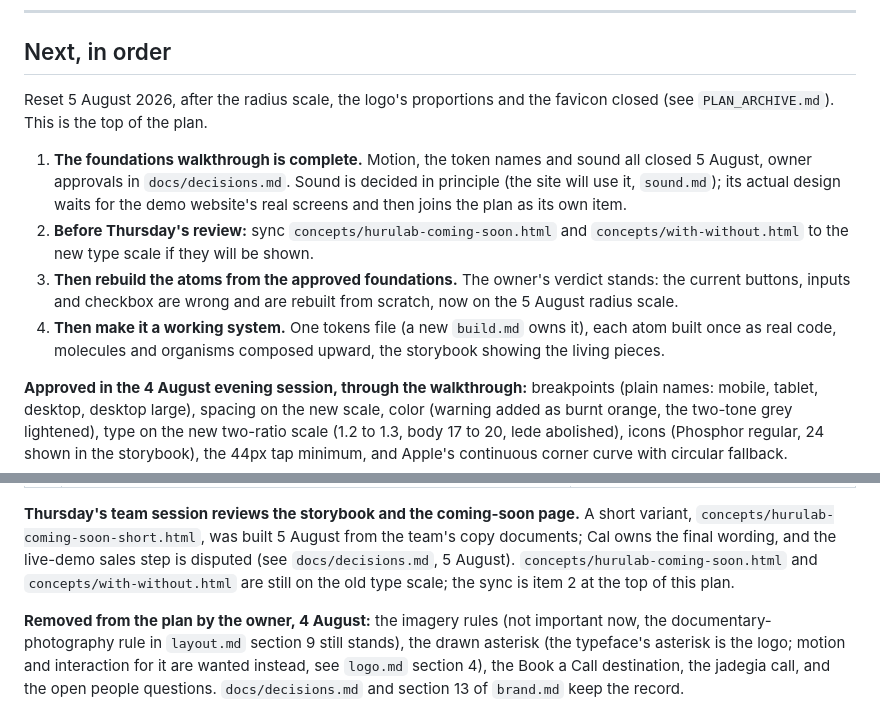
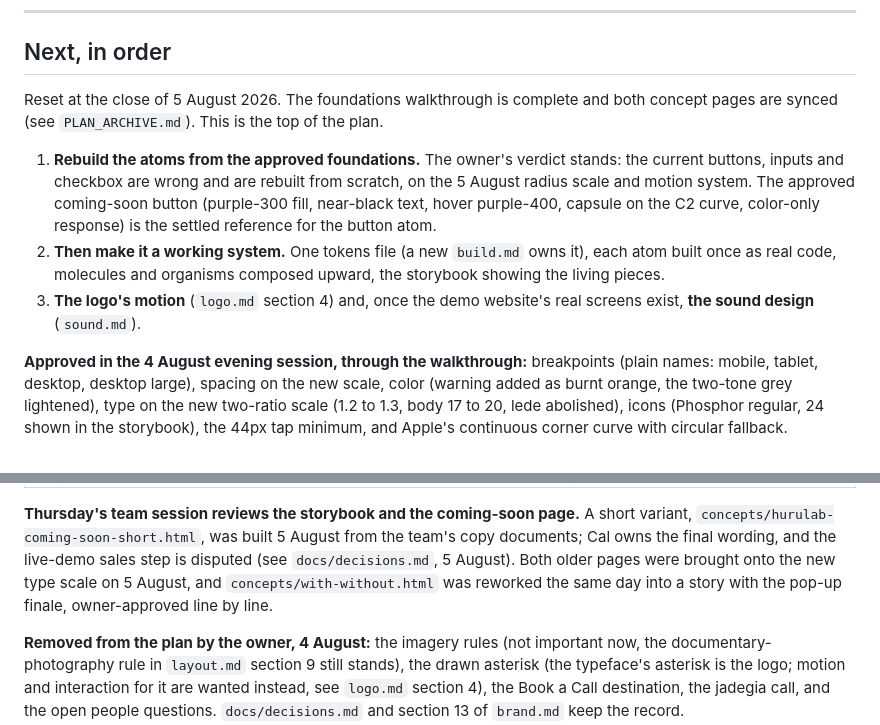
Before and after one commit to RiaanMOHA/hurulab, a Markdown page: PLAN.md, 2 parts joined by grey strips. Rendered like a GitHub page.

```diff
--- a/PLAN.md
+++ b/PLAN.md
@@ -7,21 +7,19 @@ closes. Restructured 4 August 2026.
 
 ## Next, in order
 
-Reset 5 August 2026, after the radius scale, the logo's proportions and the favicon closed
-(see `PLAN_ARCHIVE.md`). This is the top of the plan.
+Reset at the close of 5 August 2026. The foundations walkthrough is complete and both concept
+pages are synced (see `PLAN_ARCHIVE.md`). This is the top of the plan.
 
-1. **The foundations walkthrough is complete.** Motion, the token names and sound all closed
-   5 August, owner approvals in `docs/decisions.md`. Sound is decided in principle (the site
-   will use it, `sound.md`); its actual design waits for the demo website's real screens and
-   then joins the plan as its own item.
-2. **Before Thursday's review:** sync `concepts/hurulab-coming-soon.html` and
-   `concepts/with-without.html` to the new type scale if they will be shown.
-3. **Then rebuild the atoms from the approved foundations.** The owner's verdict stands: the
-   current buttons, inputs and checkbox are wrong and are rebuilt from scratch, now on the
-   5 August radius scale.
-4. **Then make it a working system.** One tokens file (a new `build.md` owns it), each atom
+1. **Rebuild the atoms from the approved foundations.** The owner's verdict stands: the
+   current buttons, inputs and checkbox are wrong and are rebuilt from scratch, on the
+   5 August radius scale and motion system. The approved coming-soon button (purple-300
+   fill, near-black text, hover purple-400, capsule on the C2 curve, color-only response)
+   is the settled reference for the button atom.
+2. **Then make it a working system.** One tokens file (a new `build.md` owns it), each atom
    built once as real code, molecules and organisms composed upward, the storybook showing
    the living pieces.
+3. **The logo's motion** (`logo.md` section 4) and, once the demo website's real screens
+   exist, **the sound design** (`sound.md`).
 
 **Approved in the 4 August evening session, through the walkthrough:** breakpoints (plain
 names: mobile, tablet, desktop, desktop large), spacing on the new scale, color (warning
@@ -48,8 +46,9 @@ recoverable from git.
 **Thursday's team session reviews the storybook and the coming-soon page.** A short variant,
 `concepts/hurulab-coming-soon-short.html`, was built 5 August from the team's copy documents;
 Cal owns the final wording, and the live-demo sales step is disputed (see `docs/decisions.md`,
-5 August). `concepts/hurulab-coming-soon.html` and `concepts/with-without.html` are still on
-the old type scale; the sync is item 2 at the top of this plan.
+5 August). Both older pages were brought onto the new type scale on 5 August, and
+`concepts/with-without.html` was reworked the same day into a story with the pop-up finale,
+owner-approved line by line.
 
 **Removed from the plan by the owner, 4 August:** the imagery rules (not important now, the
 documentary-photography rule in `layout.md` section 9 still stands), the drawn asterisk (the
```
Also changed, not shown: PLAN_ARCHIVE.md (+20 -0 lines).
